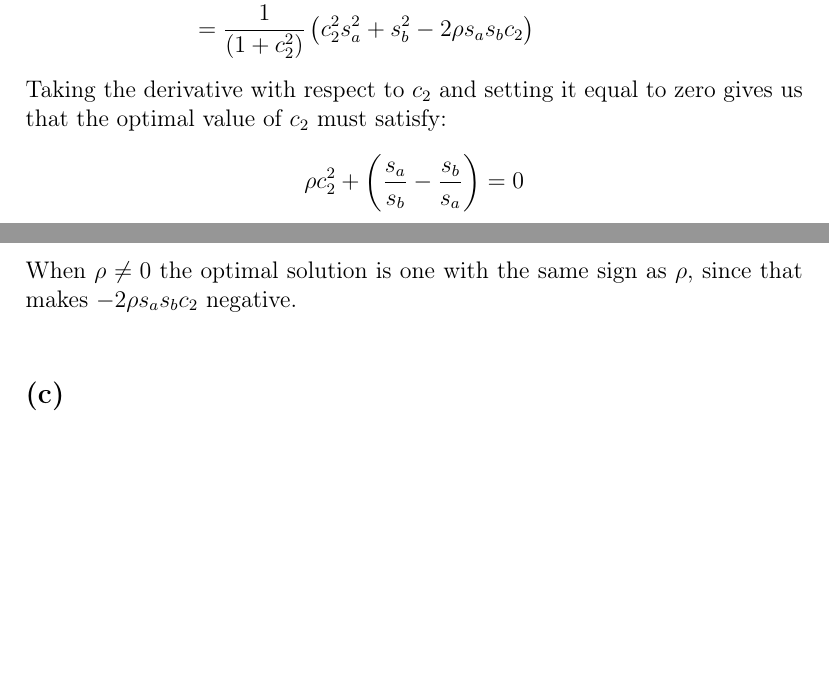
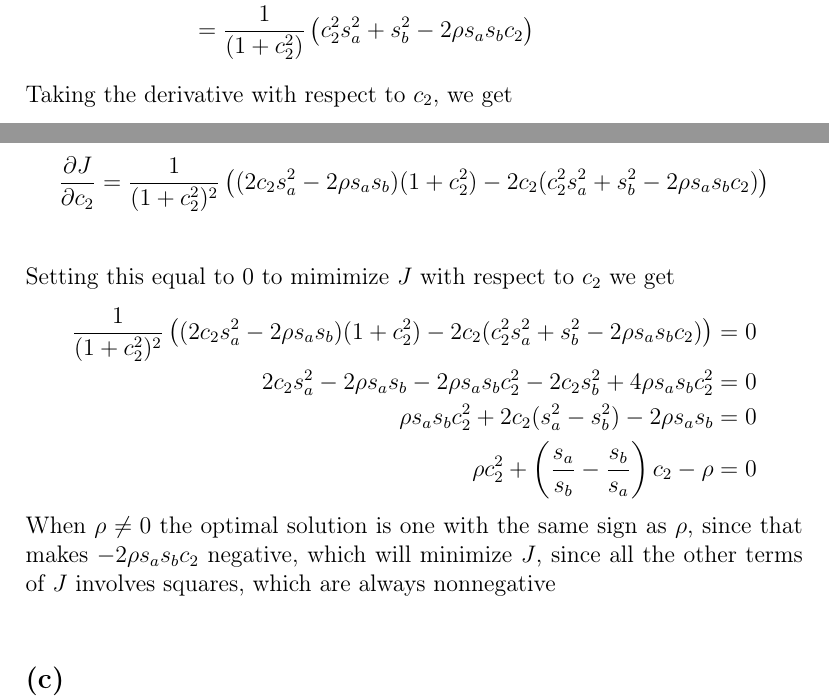
Before and after one commit to HighSpeeds/ECE133A, a LaTeX problem sheet (HW2/file.tex): two parts of pages 2 and 3 of 5 before the commit and two parts of pages 2 and 3 of 6 after it, joined at a grey line, cut so that both start at the same text, the shorter picture padded with empty space. Compiled offline with pdfLaTeX.

Commit message:
finished problem 2

```diff
--- a/HW2/file.tex
+++ b/HW2/file.tex
@@ -33,11 +33,20 @@ We have for the optimal $c_1$,
     &=\frac{1}{n(1+c_2^2)}\left(\sum_{k=1}^n(c_2a_k-m_ac_2-b_k+m_b)^2\right)\\
     &=\frac{1}{(1+c_2^2)}\left(c_2^2s_a^2+s_b^2-2\rho s_a s_b c_2\right)
 \end{align*}
-Taking the derivative with respect to $c_2$ and setting it equal to zero gives us that the optimal value of
-$c_2$ must satisfy:
-$$\rho c_2^2+\left(\frac{s_a}{s_b}-\frac{s_b}{s_a}\right)=0$$
+Taking the derivative with respect to $c_2$, we get
+
+\begin{align*}
+	\frac{\partial J}{\partial c_2}&=\frac{1}{(1+c_2^2)^2}\left((2c_2s_a^2-2\rho s_a s_b)(1+c_2^2)-2c_2(c_2^2s_a^2+s_b^2-2\rho s_a s_b c_2)\right)\\
+\end{align*}
+Setting this equal to 0 to mimimize $J$ with respect to $c_2$ we get
+\begin{align*}
+	\frac{1}{(1+c_2^2)^2}\left((2c_2s_a^2-2\rho s_a s_b)(1+c_2^2)-2c_2(c_2^2s_a^2+s_b^2-2\rho s_a s_b c_2)\right)&=0\\
+	2c_2s_a^2-2\rho s_a s_b -2\rho s_a s_b c_2^2-2c_2s_b^2+4\rho s_as_b c_2^2&=0\\
+	\rho s_as_bc_2^2+2c_2(s_a^2-s_b^2)-2\rho s_a s_b &=0\\
+	\rho c_2^2+\left(\frac{s_a}{s_b}-\frac{s_b}{s_a}\right)c_2-\rho &=0
+\end{align*}
 When $\rho\neq0$ the optimal solution is one with the same sign as
-$\rho$, since that makes $-2\rho s_a s_b c_2$ negative.
+$\rho$, since that makes $-2\rho s_a s_b c_2$ negative, which will minimize $J$, since all the other terms of $J$ involves squares, which are always nonnegative
 \subsection*{(c)}
 With the following code in Julia
 \lstinputlisting[basicstyle=\tiny]{regression.jl}
```
Also changed, not shown: HW2/file.pdf, HW2/test.png, HW2/file.tex (6 more changed lines), 3 other files.
